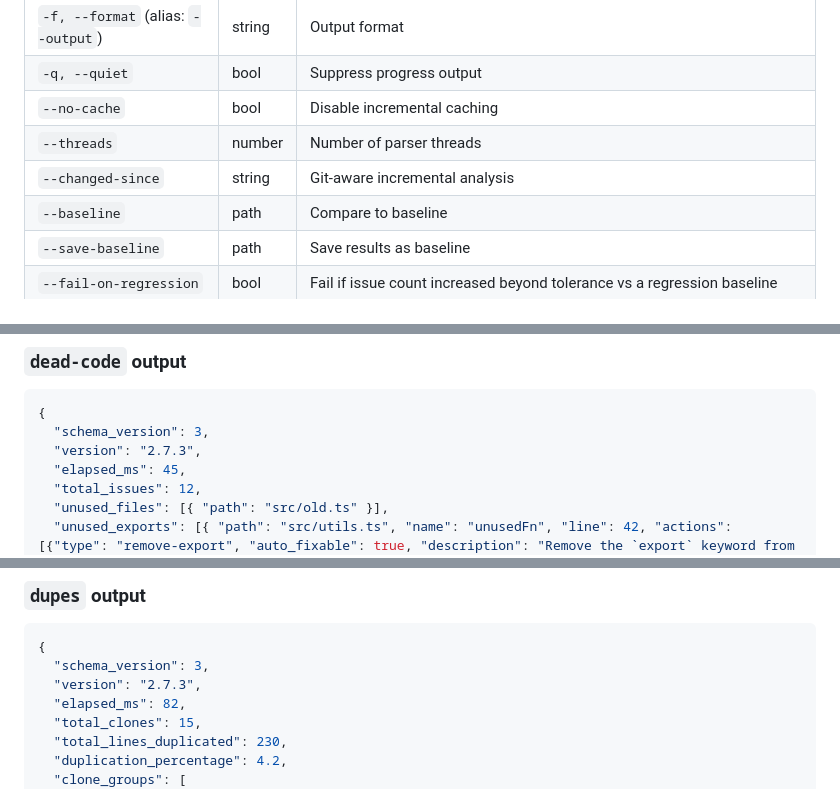
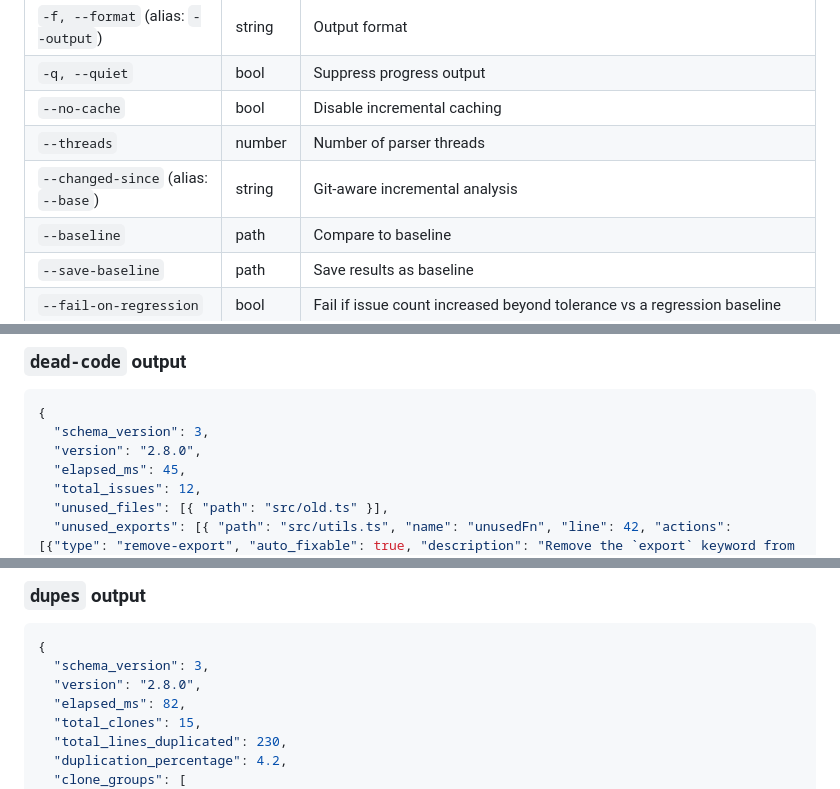
Before and after one commit to fallow-rs/fallow-skills, a Markdown page: fallow/references/cli-reference.md, 3 parts joined by grey strips. GitHub-like rendering.

````diff
--- a/fallow/references/cli-reference.md
+++ b/fallow/references/cli-reference.md
@@ -649,7 +737,7 @@ Available on all commands:
 | `-q, --quiet` | bool | Suppress progress output |
 | `--no-cache` | bool | Disable incremental caching |
 | `--threads` | number | Number of parser threads |
-| `--changed-since` | string | Git-aware incremental analysis |
+| `--changed-since` (alias: `--base`) | string | Git-aware incremental analysis |
 | `--baseline` | path | Compare to baseline |
 | `--save-baseline` | path | Save results as baseline |
 | `--fail-on-regression` | bool | Fail if issue count increased beyond tolerance vs a regression baseline |
@@ -731,7 +819,7 @@ Set `FALLOW_FORMAT=json` and `FALLOW_QUIET=1` in your agent environment to avoid
 ```json
 {
   "schema_version": 3,
-  "version": "2.7.3",
+  "version": "2.8.0",
   "elapsed_ms": 45,
   "total_issues": 12,
   "unused_files": [{ "path": "src/old.ts" }],
@@ -816,7 +904,7 @@ Dependency issues use `add-to-config` with `config_key` and `value`:
 ```json
 {
   "schema_version": 3,
-  "version": "2.7.3",
+  "version": "2.8.0",
   "elapsed_ms": 82,
   "total_clones": 15,
   "total_lines_duplicated": 230,
````
Also changed, not shown: other parts of fallow/references/cli-reference.md (+92 -4 lines), fallow/SKILL.md (+1 -0 lines).
